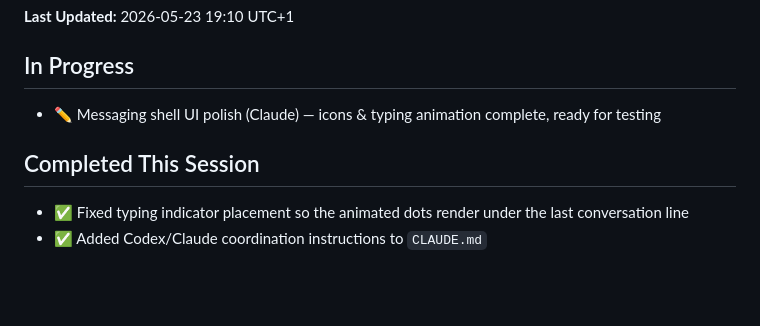
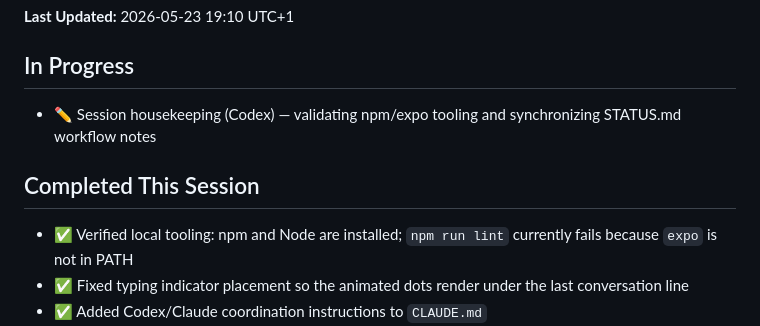
Before and after one commit to greenhill32/TUT, a Markdown page: STATUS.md, the part around the change. GitHub-like rendering; blank space fills up the shorter version.

Commit message:
Update STATUS with tooling verification note

```diff
--- a/STATUS.md
+++ b/STATUS.md
@@ -3,9 +3,10 @@
 **Last Updated:** 2026-05-23 19:10 UTC+1
 
 ## In Progress
-- ✏️ Messaging shell UI polish (Claude) — icons & typing animation complete, ready for testing
+- ✏️ Session housekeeping (Codex) — validating npm/expo tooling and synchronizing STATUS.md workflow notes
 
 ## Completed This Session
+- ✅ Verified local tooling: npm and Node are installed; `npm run lint` currently fails because `expo` is not in PATH
 - ✅ Fixed typing indicator placement so the animated dots render under the last conversation line
 - ✅ Added Codex/Claude coordination instructions to `CLAUDE.md`
 - ✅ File path reorganization (moved scenarios/ and lib/ to src/)
```
